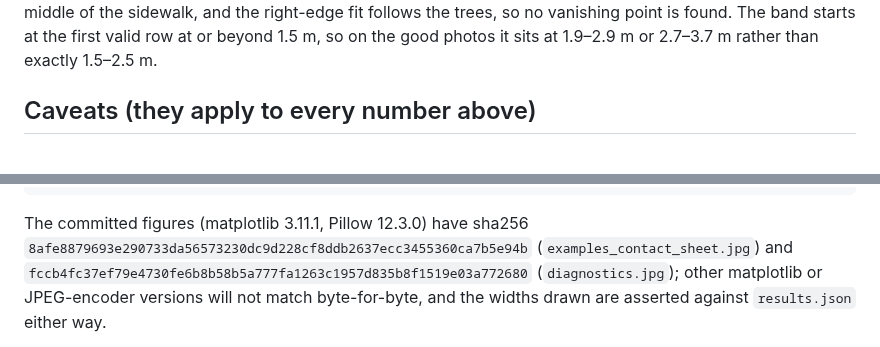
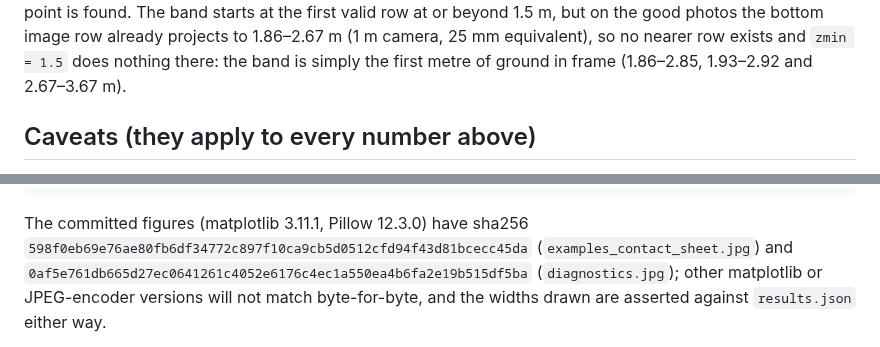
Before and after one commit to ProjectSidewalk/RampNet, a Markdown page: docs/sidewalk_width_217.md, 2 parts joined by grey strips. GitHub-like rendering.

````diff
--- a/docs/sidewalk_width_217.md
+++ b/docs/sidewalk_width_217.md
@@ -257,6 +280,8 @@ hidden by a parked truck and car. The no-estimate photo (IMG_4500) has a row of
 down the middle of the sidewalk, and the right-edge fit follows the trees, so no vanishing
-point is found. The band starts at the first valid row at or beyond 1.5 m, so on the good
-photos it sits at 1.9–2.9 m or 2.7–3.7 m rather than exactly 1.5–2.5 m.
+point is found. The band starts at the first valid row at or beyond 1.5 m, but on the good
+photos the bottom image row already projects to 1.86–2.67 m (1 m camera, 25 mm equivalent), so
+no nearer row exists and `zmin = 1.5` does nothing there: the band is simply the first metre of
+ground in frame (1.86–2.85, 1.93–2.92 and 2.67–3.67 m).
 
 ## Caveats (they apply to every number above)
 
@@ -360,9 +385,9 @@ python scripts/analysis/sidewalk_width_217_figures.py render --images $SEOUL/ima
 ```
 
 The committed figures (matplotlib 3.11.1, Pillow 12.3.0) have sha256
-`8afe8879693e290733da56573230dc9d228cf8ddb2637ecc3455360ca7b5e94b`
+`598f0eb69e76ae80fb6df34772c897f10ca9cb5d0512cfd94f43d81bcecc45da`
 (`examples_contact_sheet.jpg`) and
-`fccb4fc37ef79e4730fe6b8b58b5a777fa1263c1957d835b8f1519e03a772680` (`diagnostics.jpg`); other
+`0af5e761db665d27ec0641261c4052e6176c4ec1a550ea4b6fa2e19b515df5ba` (`diagnostics.jpg`); other
 matplotlib or JPEG-encoder versions will not match byte-for-byte, and the widths drawn are
 asserted against `results.json` either way.
 
````
Also changed, not shown: other parts of docs/sidewalk_width_217.md (+29 -6 lines), docs/figures/sidewalk_width_217/diagnostics.jpg, docs/figures/sidewalk_width_217/examples_contact_sheet.jpg, 2 other files.
